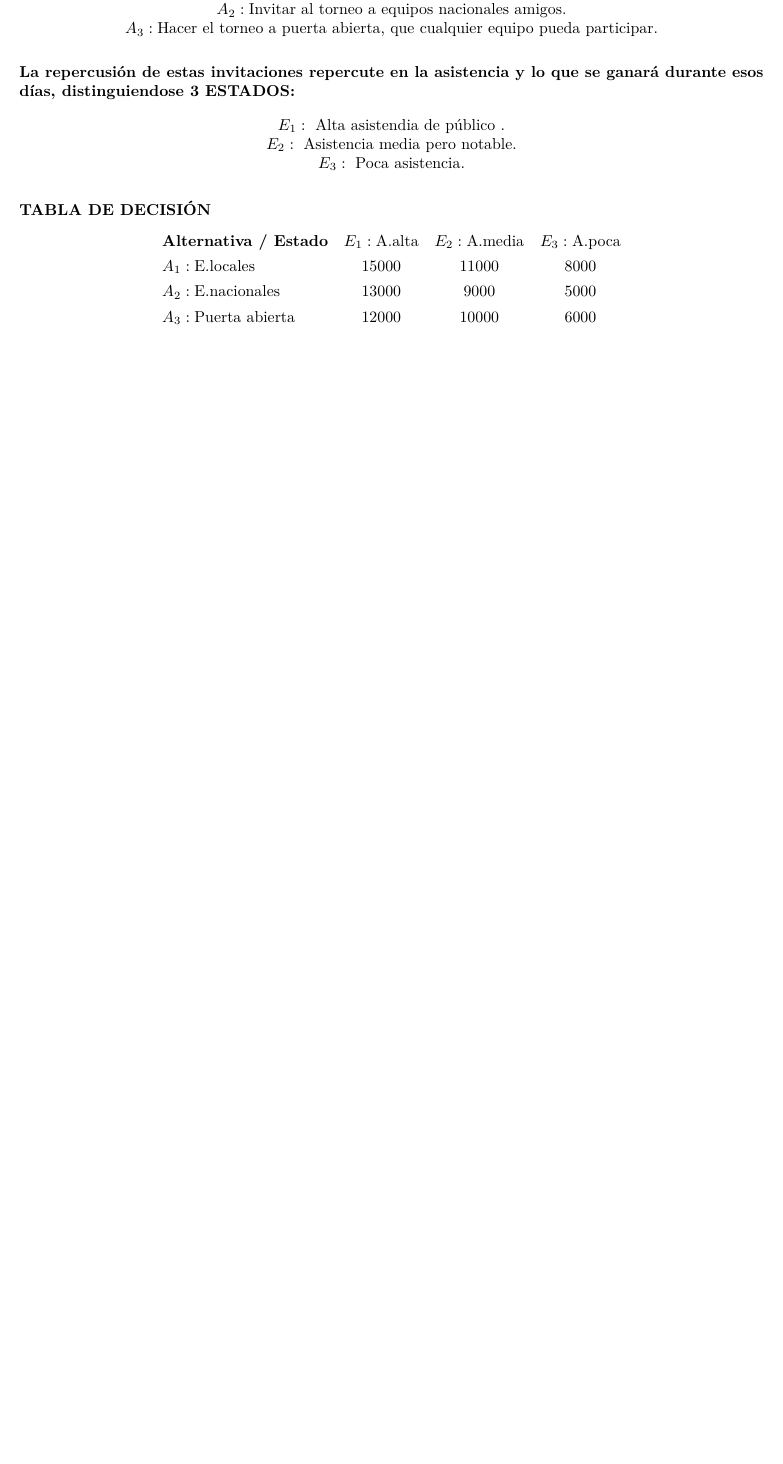
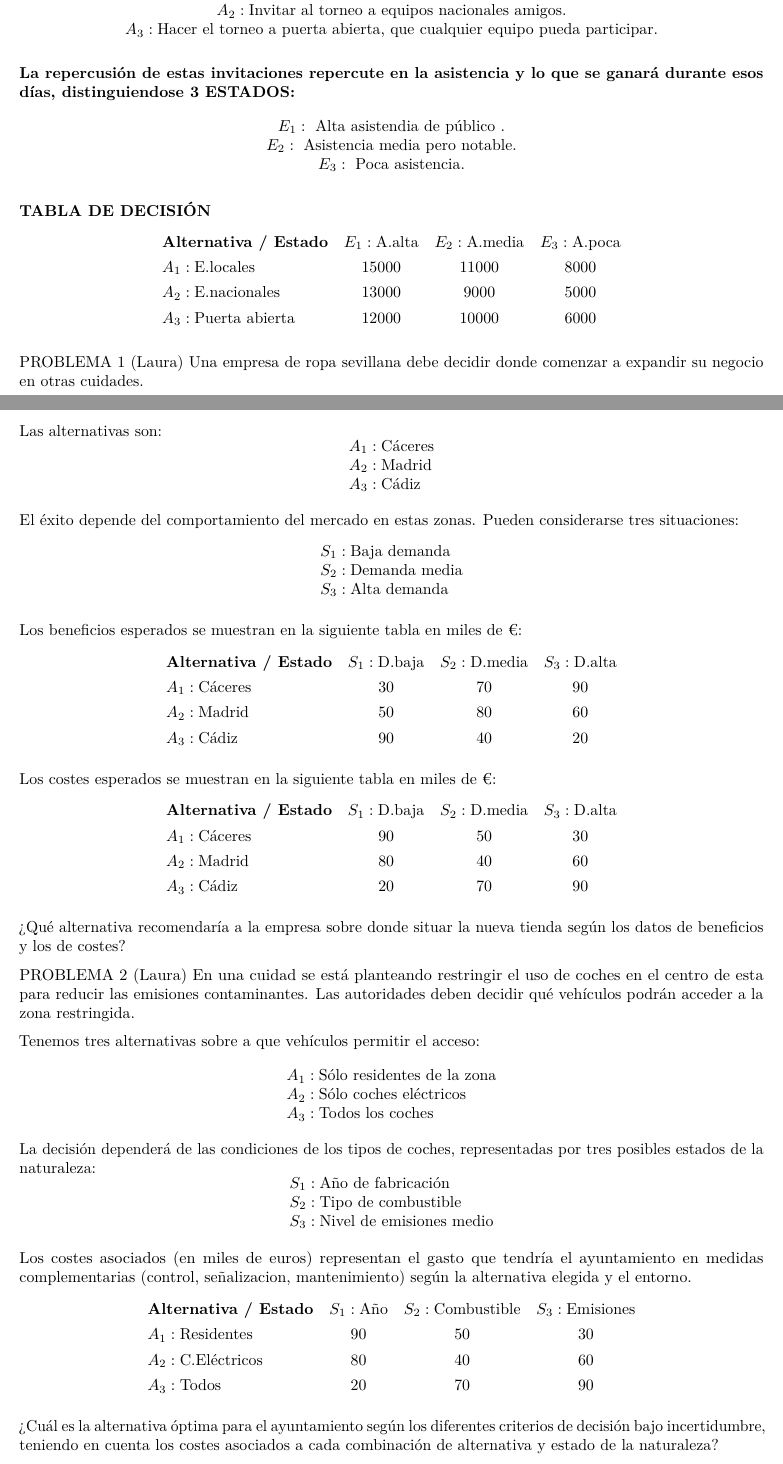
Before and after one commit to Curro14/trabajo01grupotd2025, an R Markdown document (trabajo01_enunciados.Rmd): part of page 2 of 2 before the commit and two parts of pages 2 and 3 of 3 after it, the two joined at a grey line, cut so that both start at the same text, the shorter picture padded with empty space. Rendered offline with R 4.5, knitr and Pandoc, then LaTeX, with nearby package versions.

Commit message:
Ejercicios
He añadido los enunciados de los ejercicios de mi parte individual

```diff
--- a/trabajo01_enunciados.Rmd
+++ b/trabajo01_enunciados.Rmd
@@ -157,3 +157,84 @@ A_2: \text{E.nacionales} & 13000 & 9000 & 5000 \\[4pt]
 A_3: \text{Puerta abierta} & 12000 & 10000 & 6000
 \end{array}
 $$
+
+
+PROBLEMA 1 (Laura)
+Una empresa de ropa sevillana debe decidir donde comenzar a expandir su negocio en otras cuidades.
+
+Las alternativas son:
+$$
+\begin{array}{l}
+A_1: \text{Cáceres} \\
+A_2: \text{Madrid} \\
+A_3: \text{Cádiz}
+\end{array}
+$$
+
+El éxito depende del comportamiento del mercado en estas zonas. Pueden considerarse tres situaciones:
+$$
+\begin{array}{l}
+S_1: \text{Baja demanda} \\
+S_2: \text{Demanda media} \\
+S_3: \text{Alta demanda}
+\end{array}
+$$
+
+Los beneficios esperados se muestran en la siguiente tabla en miles de €:
+$$
+\begin{array}{lccc}
+\textbf{Alternativa / Estado} & S_1: \text{D.baja} & S_2: \text{D.media} & S_3: \text{D.alta} \\[4pt]
+A_1: \text{Cáceres} & 30 & 70 & 90 \\[4pt]
+A_2: \text{Madrid} & 50 & 80 & 60 \\[4pt]
+A_3: \text{Cádiz} & 90 & 40 & 20
+\end{array}
+$$
+
+Los costes esperados se muestran en la siguiente tabla en miles de €:
+$$
+\begin{array}{lccc}
+\textbf{Alternativa / Estado} & S_1: \text{D.baja} & S_2: \text{D.media} & S_3: \text{D.alta} \\[4pt]
+A_1: \text{Cáceres} & 90 & 50 & 30 \\[4pt]
+A_2: \text{Madrid} & 80 & 40 & 60 \\[4pt]
+A_3: \text{Cádiz} & 20 & 70 & 90
+\end{array}
+$$
+
+¿Qué alternativa recomendaría a la empresa sobre donde situar la nueva tienda según los datos
+de beneficios y los de costes?
+
+
+PROBLEMA 2 (Laura)
+En una cuidad se está planteando restringir el uso de coches en el centro de esta para reducir las emisiones contaminantes. Las autoridades deben decidir qué vehículos podrán acceder a la zona restringida.
+
+Tenemos tres alternativas sobre a que vehículos permitir el acceso:
+$$
+\begin{array}{l}
+A_1: \text{Sólo residentes de la zona} \\
+A_2: \text{Sólo coches eléctricos} \\
+A_3: \text{Todos los coches}
+\end{array}
+$$
+
+La decisión dependerá de las condiciones de los tipos de coches, representadas por tres posibles estados de la naturaleza:
+$$
+\begin{array}{l}
+S_1: \text{Año de fabricación} \\
+S_2: \text{Tipo de combustible} \\
+S_3: \text{Nivel de emisiones medio}
+\end{array}
+$$
+
+Los costes asociados (en miles de euros) representan el gasto que tendría el ayuntamiento en medidas complementarias (control, señalizacion, mantenimiento) según la alternativa elegida y el entorno.
+$$
+\begin{array}{lccc}
+\textbf{Alternativa / Estado} & S_1: \text{Año} & S_2: \text{Combustible} & S_3: \text{Emisiones} \\[4pt]
+A_1: \text{Residentes} & 90 & 50 & 30 \\[4pt]
+A_2: \text{C.Eléctricos} & 80 & 40 & 60 \\[4pt]
+A_3: \text{Todos} & 20 & 70 & 90
+\end{array}
+$$
+
+¿Cuál es la alternativa óptima para el ayuntamiento según los diferentes criterios de decisión bajo
+incertidumbre, teniendo en cuenta los costes asociados a cada combinación de alternativa y
+estado de la naturaleza?
```
